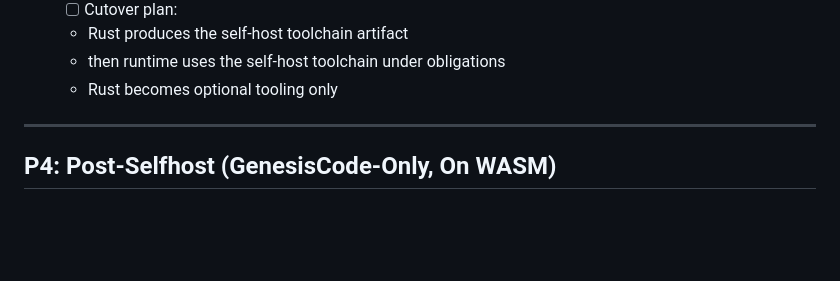
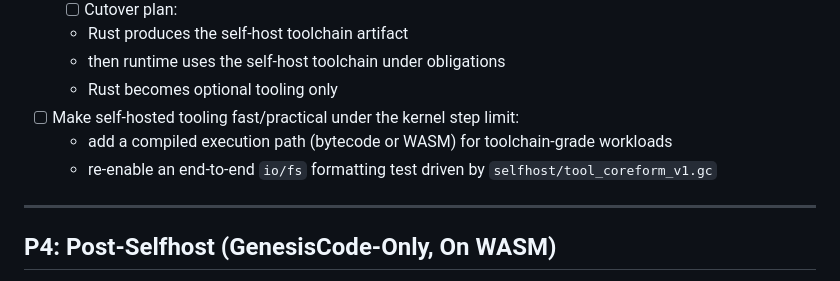
Before and after one commit to corbensorenson/genesisCode, a Markdown page: upgrade_plan.md, the part around the change. Rendered like a GitHub page; blank space fills up the shorter version.

Commit message:
plan: add selfhost tool performance cutover item

```diff
--- a/upgrade_plan.md
+++ b/upgrade_plan.md
@@ -126,6 +126,9 @@ Goal: "complete enough" day-to-day programming without Level 2 subsystems.
   - Rust produces the self-host toolchain artifact
   - then runtime uses the self-host toolchain under obligations
   - Rust becomes optional tooling only
+- [ ] Make self-hosted tooling fast/practical under the kernel step limit:
+  - add a compiled execution path (bytecode or WASM) for toolchain-grade workloads
+  - re-enable an end-to-end `io/fs` formatting test driven by `selfhost/tool_coreform_v1.gc`
 
 ---
 
```
